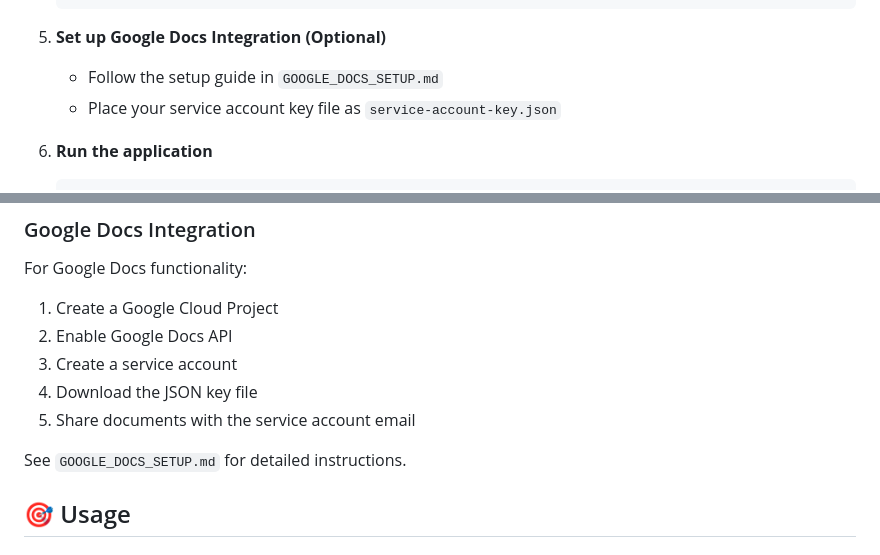
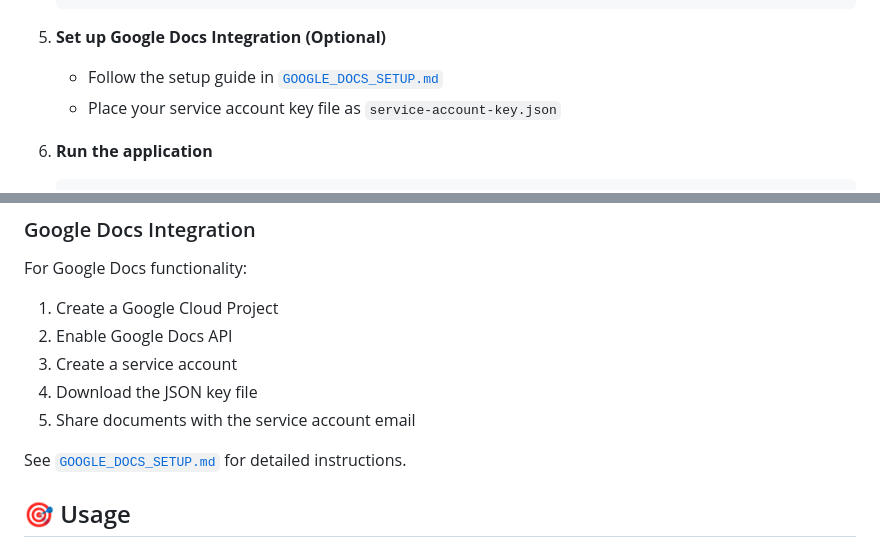
Before and after one commit to writeian/Collab.AI, a Markdown page: README.md, 2 parts joined by grey strips. Drawn GitHub-style.

Commit message:
added internal links to the google docs setup md

````diff
--- a/README.md
+++ b/README.md
@@ -68,7 +68,7 @@ A modern, multi-user AI chat application built with Flask, SQLAlchemy, and OpenA
    ```
 
 5. **Set up Google Docs Integration (Optional)**
-   - Follow the setup guide in `GOOGLE_DOCS_SETUP.md`
+   - Follow the setup guide in [`GOOGLE_DOCS_SETUP.md`](./GOOGLE_DOCS_SETUP.md)
    - Place your service account key file as `service-account-key.json`
 
 6. **Run the application**
@@ -137,7 +137,7 @@ For Google Docs functionality:
 4. Download the JSON key file
 5. Share documents with the service account email
 
-See `GOOGLE_DOCS_SETUP.md` for detailed instructions.
+See [`GOOGLE_DOCS_SETUP.md`](./GOOGLE_DOCS_SETUP.md) for detailed instructions.
 
 ## 🎯 Usage
 
````
